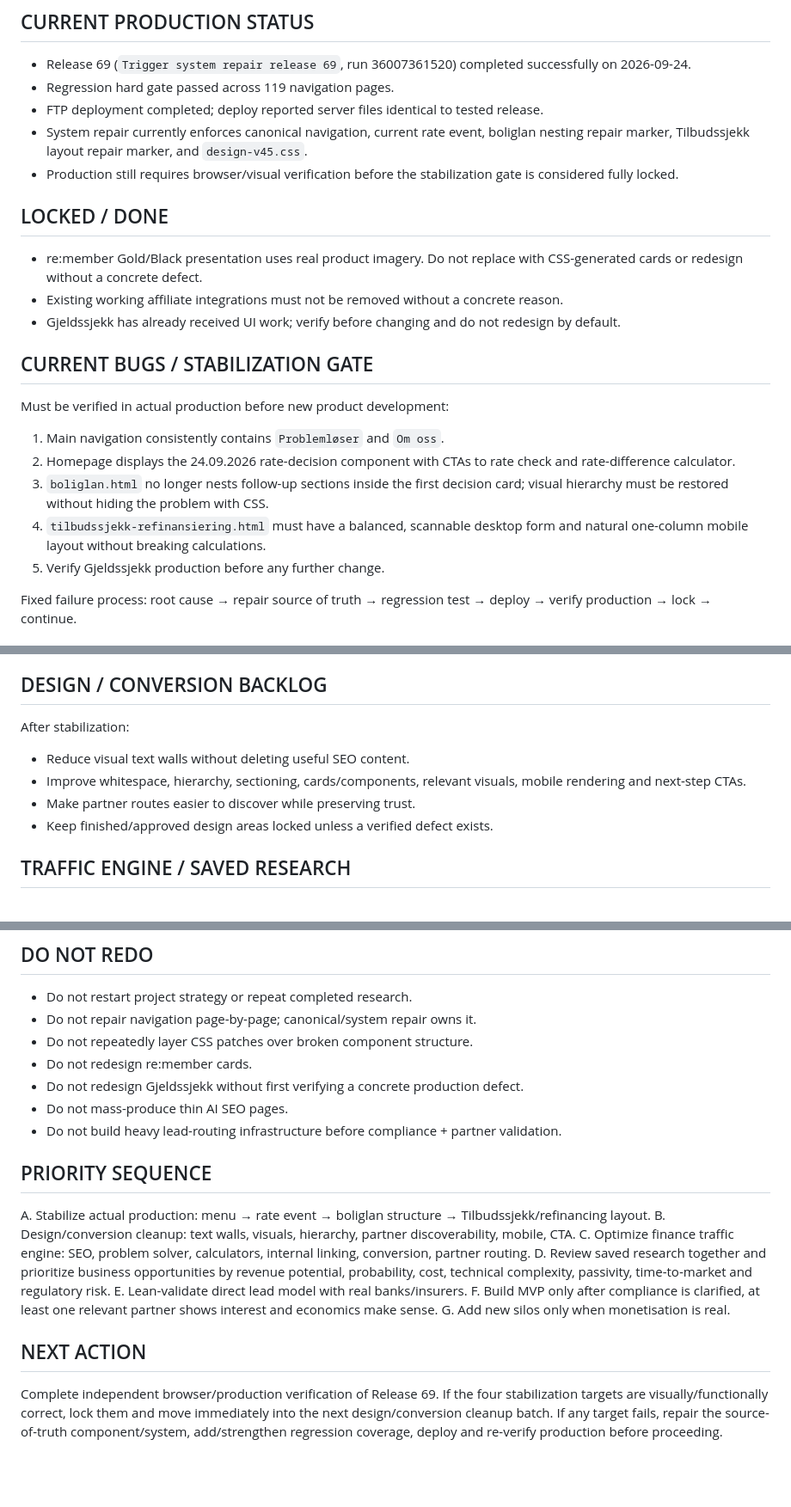
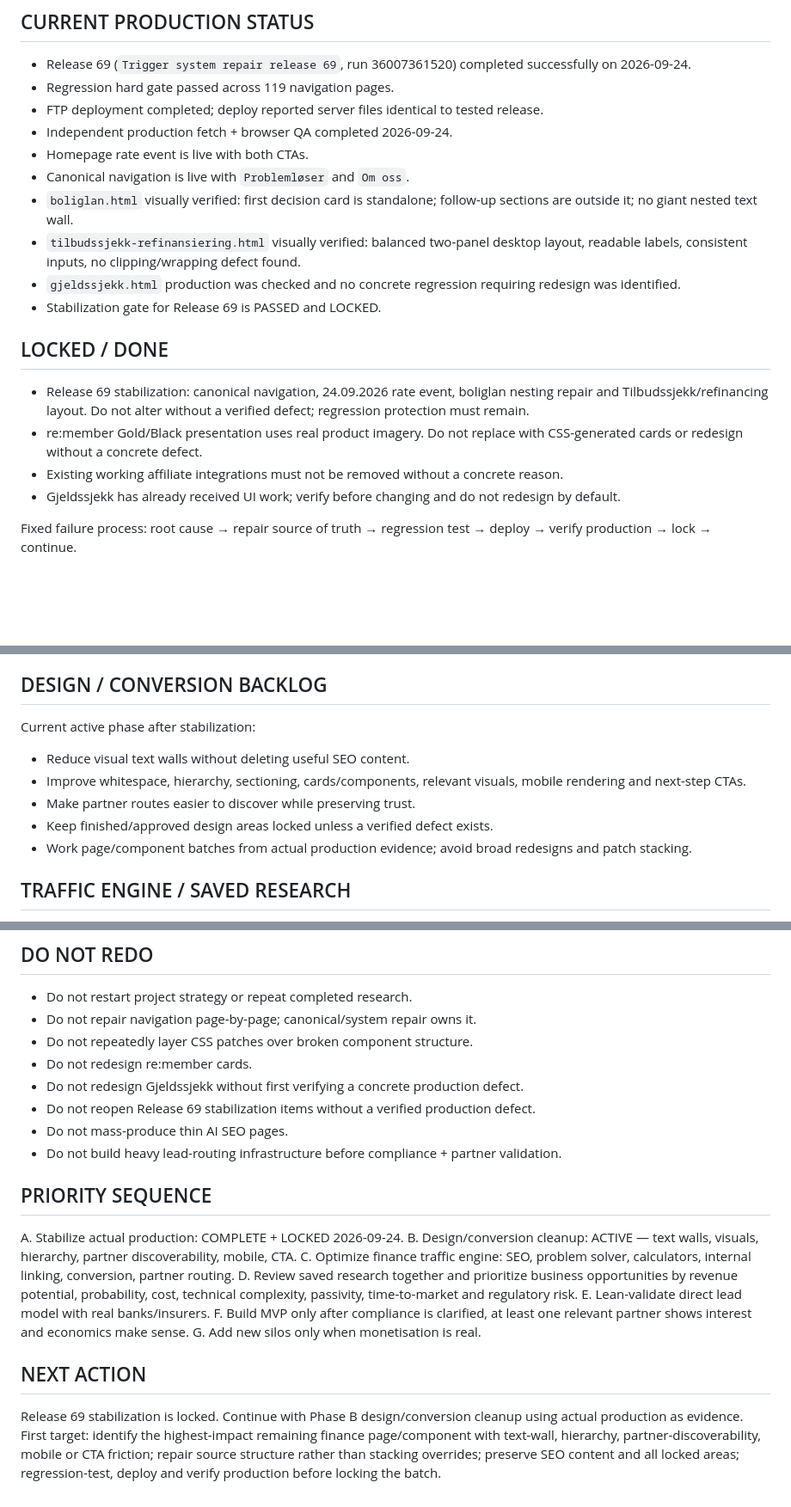
Before and after one commit to tomahole-dotcom/sparesjekk-site, a Markdown page: SPARESJEKK-MASTER-ROADMAP.md, 3 parts joined by grey strips. Shown at 86% size. GitHub-like rendering; blank space fills up the shorter version.

Commit message:
Lock release 69 stabilization after production QA

```diff
--- a/SPARESJEKK-MASTER-ROADMAP.md
+++ b/SPARESJEKK-MASTER-ROADMAP.md
@@ -7,21 +7,19 @@ Source of truth: GitHub branch `seo-content-v34-master` + verified production at
 - Release 69 (`Trigger system repair release 69`, run 36007361520) completed successfully on 2026-09-24.
 - Regression hard gate passed across 119 navigation pages.
 - FTP deployment completed; deploy reported server files identical to tested release.
-- System repair currently enforces canonical navigation, current rate event, boliglan nesting repair marker, Tilbudssjekk layout repair marker, and `design-v45.css`.
-- Production still requires browser/visual verification before the stabilization gate is considered fully locked.
+- Independent production fetch + browser QA completed 2026-09-24.
+- Homepage rate event is live with both CTAs.
+- Canonical navigation is live with `Problemløser` and `Om oss`.
+- `boliglan.html` visually verified: first decision card is standalone; follow-up sections are outside it; no giant nested text wall.
+- `tilbudssjekk-refinansiering.html` visually verified: balanced two-panel desktop layout, readable labels, consistent inputs, no clipping/wrapping defect found.
+- `gjeldssjekk.html` production was checked and no concrete regression requiring redesign was identified.
+- Stabilization gate for Release 69 is PASSED and LOCKED.
 
 ## LOCKED / DONE
+- Release 69 stabilization: canonical navigation, 24.09.2026 rate event, boliglan nesting repair and Tilbudssjekk/refinancing layout. Do not alter without a verified defect; regression protection must remain.
 - re:member Gold/Black presentation uses real product imagery. Do not replace with CSS-generated cards or redesign without a concrete defect.
 - Existing working affiliate integrations must not be removed without a concrete reason.
 - Gjeldssjekk has already received UI work; verify before changing and do not redesign by default.
-
-## CURRENT BUGS / STABILIZATION GATE
-Must be verified in actual production before new product development:
-1. Main navigation consistently contains `Problemløser` and `Om oss`.
-2. Homepage displays the 24.09.2026 rate-decision component with CTAs to rate check and rate-difference calculator.
-3. `boliglan.html` no longer nests follow-up sections inside the first decision card; visual hierarchy must be restored without hiding the problem with CSS.
-4. `tilbudssjekk-refinansiering.html` must have a balanced, scannable desktop form and natural one-column mobile layout without breaking calculations.
-5. Verify Gjeldssjekk production before any further change.
 
 Fixed failure process: root cause → repair source of truth → regression test → deploy → verify production → lock → continue.
 
@@ -32,11 +30,12 @@ Current/previous commercial tracks include boliglan, forbrukslan, refinansiering
 Sparesjekk should help Norwegian consumers discover unnecessary costs, understand financial choices, use simple calculators/problem-solvers, compare relevant alternatives and reach an appropriate provider/partner. Long-term umbrella product: **Ta Sparesjekken**. Avoid becoming a generic AI-content portal.
 
 ## DESIGN / CONVERSION BACKLOG
-After stabilization:
+Current active phase after stabilization:
 - Reduce visual text walls without deleting useful SEO content.
 - Improve whitespace, hierarchy, sectioning, cards/components, relevant visuals, mobile rendering and next-step CTAs.
 - Make partner routes easier to discover while preserving trust.
 - Keep finished/approved design areas locked unless a verified defect exists.
+- Work page/component batches from actual production evidence; avoid broad redesigns and patch stacking.
 
 ## TRAFFIC ENGINE / SAVED RESEARCH
 - Focus on problem- and intent-led search demand, not generic article volume.
@@ -104,12 +103,13 @@ After stabilization, validate interest before heavy build. Map local/regional ba
 - Do not repeatedly layer CSS patches over broken component structure.
 - Do not redesign re:member cards.
 - Do not redesign Gjeldssjekk without first verifying a concrete production defect.
+- Do not reopen Release 69 stabilization items without a verified production defect.
 - Do not mass-produce thin AI SEO pages.
 - Do not build heavy lead-routing infrastructure before compliance + partner validation.
 
 ## PRIORITY SEQUENCE
-A. Stabilize actual production: menu → rate event → boliglan structure → Tilbudssjekk/refinancing layout.
-B. Design/conversion cleanup: text walls, visuals, hierarchy, partner discoverability, mobile, CTA.
+A. Stabilize actual production: COMPLETE + LOCKED 2026-09-24.
+B. Design/conversion cleanup: ACTIVE — text walls, visuals, hierarchy, partner discoverability, mobile, CTA.
 C. Optimize finance traffic engine: SEO, problem solver, calculators, internal linking, conversion, partner routing.
 D. Review saved research together and prioritize business opportunities by revenue potential, probability, cost, technical complexity, passivity, time-to-market and regulatory risk.
 E. Lean-validate direct lead model with real banks/insurers.
@@ -117,4 +117,4 @@ F. Build MVP only after compliance is clarified, at least one relevant partner s
 G. Add new silos only when monetisation is real.
 
 ## NEXT ACTION
-Complete independent browser/production verification of Release 69. If the four stabilization targets are visually/functionally correct, lock them and move immediately into the next design/conversion cleanup batch. If any target fails, repair the source-of-truth component/system, add/strengthen regression coverage, deploy and re-verify production before proceeding.
+Release 69 stabilization is locked. Continue with Phase B design/conversion cleanup using actual production as evidence. First target: identify the highest-impact remaining finance page/component with text-wall, hierarchy, partner-discoverability, mobile or CTA friction; repair source structure rather than stacking overrides; preserve SEO content and all locked areas; regression-test, deploy and verify production before locking the batch.
```
